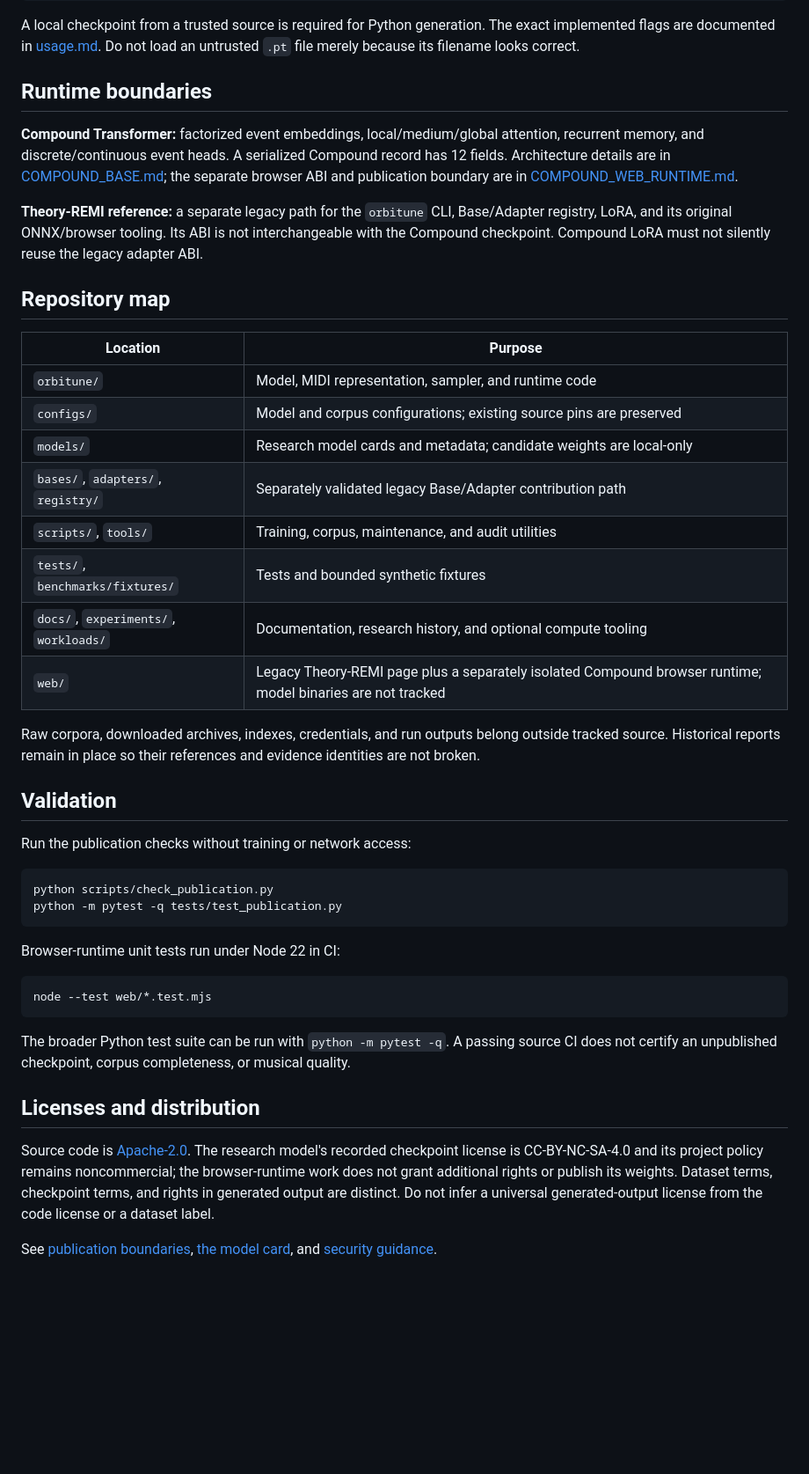
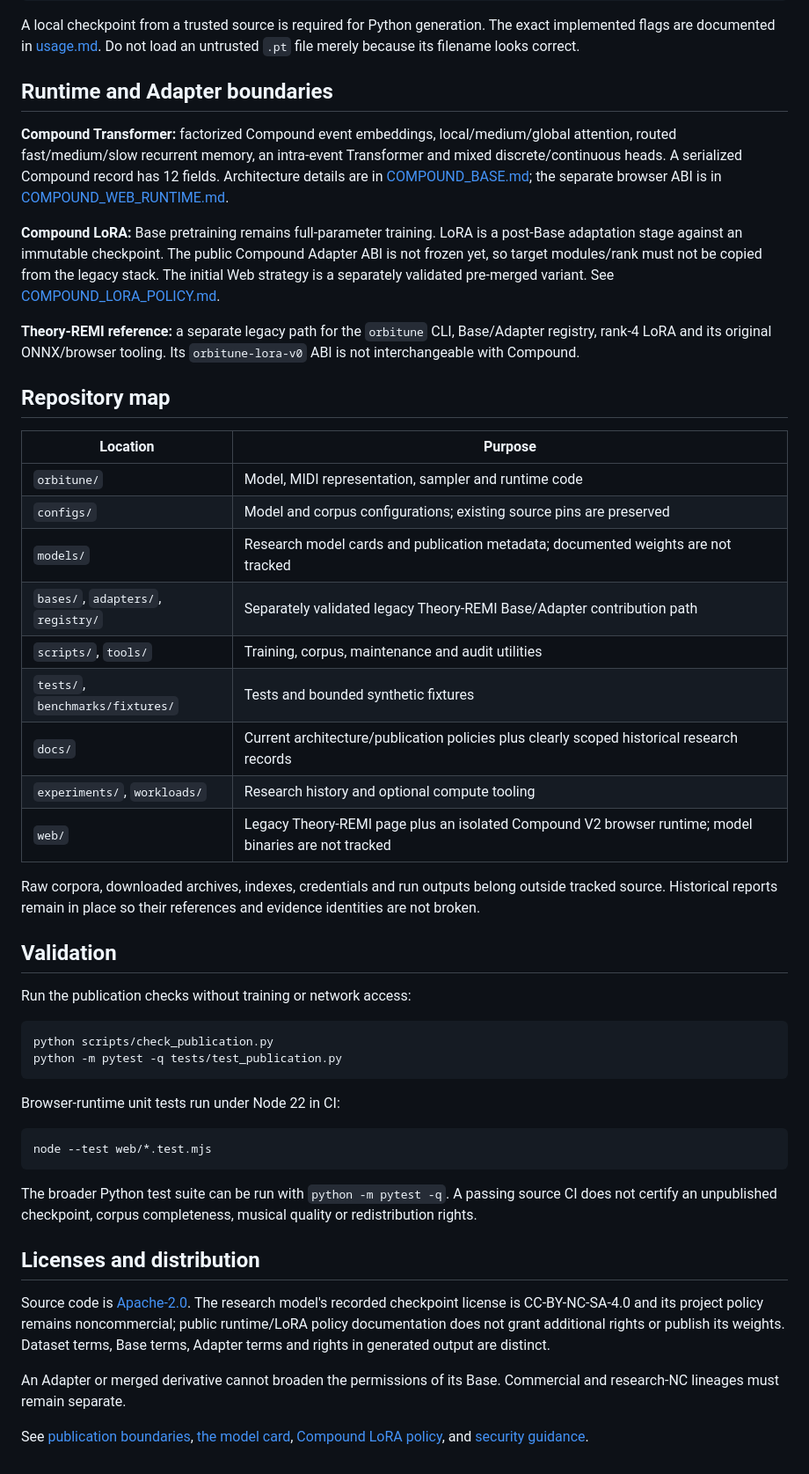
Before and after one commit to Unjuno/orbitune, a Markdown page: README.md, the part around one of its changes. Shown at 88% size. Drawn GitHub-style; blank space fills up the shorter version.

Commit message:
Refresh public README for Compound and LoRA status

````diff
--- a/README.md
+++ b/README.md
@@ -54,26 +58,29 @@ orbitune-compound info --config configs/compound_hierarchical_9m.json
 
 A local checkpoint from a trusted source is required for Python generation. The exact implemented flags are documented in [usage.md](models/research_nc_aria_gigamidi_v1/usage.md). Do not load an untrusted `.pt` file merely because its filename looks correct.
 
-## Runtime boundaries
+## Runtime and Adapter boundaries
 
-**Compound Transformer:** factorized event embeddings, local/medium/global attention, recurrent memory, and discrete/continuous event heads. A serialized Compound record has 12 fields. Architecture details are in [COMPOUND_BASE.md](docs/COMPOUND_BASE.md); the separate browser ABI and publication boundary are in [COMPOUND_WEB_RUNTIME.md](docs/COMPOUND_WEB_RUNTIME.md).
+**Compound Transformer:** factorized Compound event embeddings, local/medium/global attention, routed fast/medium/slow recurrent memory, an intra-event Transformer and mixed discrete/continuous heads. A serialized Compound record has 12 fields. Architecture details are in [COMPOUND_BASE.md](docs/COMPOUND_BASE.md); the separate browser ABI is in [COMPOUND_WEB_RUNTIME.md](docs/COMPOUND_WEB_RUNTIME.md).
 
-**Theory-REMI reference:** a separate legacy path for the `orbitune` CLI, Base/Adapter registry, LoRA, and its original ONNX/browser tooling. Its ABI is not interchangeable with the Compound checkpoint. Compound LoRA must not silently reuse the legacy adapter ABI.
+**Compound LoRA:** Base pretraining remains full-parameter training. LoRA is a post-Base adaptation stage against an immutable checkpoint. The public Compound Adapter ABI is not frozen yet, so target modules/rank must not be copied from the legacy stack. The initial Web strategy is a separately validated pre-merged variant. See [COMPOUND_LORA_POLICY.md](docs/COMPOUND_LORA_POLICY.md).
+
+**Theory-REMI reference:** a separate legacy path for the `orbitune` CLI, Base/Adapter registry, rank-4 LoRA and its original ONNX/browser tooling. Its `orbitune-lora-v0` ABI is not interchangeable with Compound.
 
 ## Repository map
 
 | Location | Purpose |
 | --- | --- |
-| `orbitune/` | Model, MIDI representation, sampler, and runtime code |
+| `orbitune/` | Model, MIDI representation, sampler and runtime code |
 | `configs/` | Model and corpus configurations; existing source pins are preserved |
-| `models/` | Research model cards and metadata; candidate weights are local-only |
-| `bases/`, `adapters/`, `registry/` | Separately validated legacy Base/Adapter contribution path |
-| `scripts/`, `tools/` | Training, corpus, maintenance, and audit utilities |
+| `models/` | Research model cards and publication metadata; documented weights are not tracked |
+| `bases/`, `adapters/`, `registry/` | Separately validated legacy Theory-REMI Base/Adapter contribution path |
+| `scripts/`, `tools/` | Training, corpus, maintenance and audit utilities |
 | `tests/`, `benchmarks/fixtures/` | Tests and bounded synthetic fixtures |
-| `docs/`, `experiments/`, `workloads/` | Documentation, research history, and optional compute tooling |
-| `web/` | Legacy Theory-REMI page plus a separately isolated Compound browser runtime; model binaries are not tracked |
+| `docs/` | Current architecture/publication policies plus clearly scoped historical research records |
+| `experiments/`, `workloads/` | Research history and optional compute tooling |
+| `web/` | Legacy Theory-REMI page plus an isolated Compound V2 browser runtime; model binaries are not tracked |
 
-Raw corpora, downloaded archives, indexes, credentials, and run outputs belong outside tracked source. Historical reports remain in place so their references and evidence identities are not broken.
+Raw corpora, downloaded archives, indexes, credentials and run outputs belong outside tracked source. Historical reports remain in place so their references and evidence identities are not broken.
 
 ## Validation
 
@@ -90,10 +97,12 @@ Browser-runtime unit tests run under Node 22 in CI:
 node --test web/*.test.mjs
 ```
 
-The broader Python test suite can be run with `python -m pytest -q`. A passing source CI does not certify an unpublished checkpoint, corpus completeness, or musical quality.
+The broader Python test suite can be run with `python -m pytest -q`. A passing source CI does not certify an unpublished checkpoint, corpus completeness, musical quality or redistribution rights.
 
 ## Licenses and distribution
 
-Source code is [Apache-2.0](LICENSE). The research model's recorded checkpoint license is CC-BY-NC-SA-4.0 and its project policy remains noncommercial; the browser-runtime work does not grant additional rights or publish its weights. Dataset terms, checkpoint terms, and rights in generated output are distinct. Do not infer a universal generated-output license from the code license or a dataset label.
+Source code is [Apache-2.0](LICENSE). The research model's recorded checkpoint license is CC-BY-NC-SA-4.0 and its project policy remains noncommercial; public runtime/LoRA policy documentation does not grant additional rights or publish its weights. Dataset terms, Base terms, Adapter terms and rights in generated output are distinct.
 
-See [publication boundaries](docs/PUBLICATION.md), [the model card](models/research_nc_aria_gigamidi_v1/README.md), and [security guidance](SECURITY.md).
+An Adapter or merged derivative cannot broaden the permissions of its Base. Commercial and research-NC lineages must remain separate.
+
+See [publication boundaries](docs/PUBLICATION.md), [the model card](models/research_nc_aria_gigamidi_v1/README.md), [Compound LoRA policy](docs/COMPOUND_LORA_POLICY.md), and [security guidance](SECURITY.md).
````
Also changed, not shown: other parts of README.md (+8 -4 lines).
